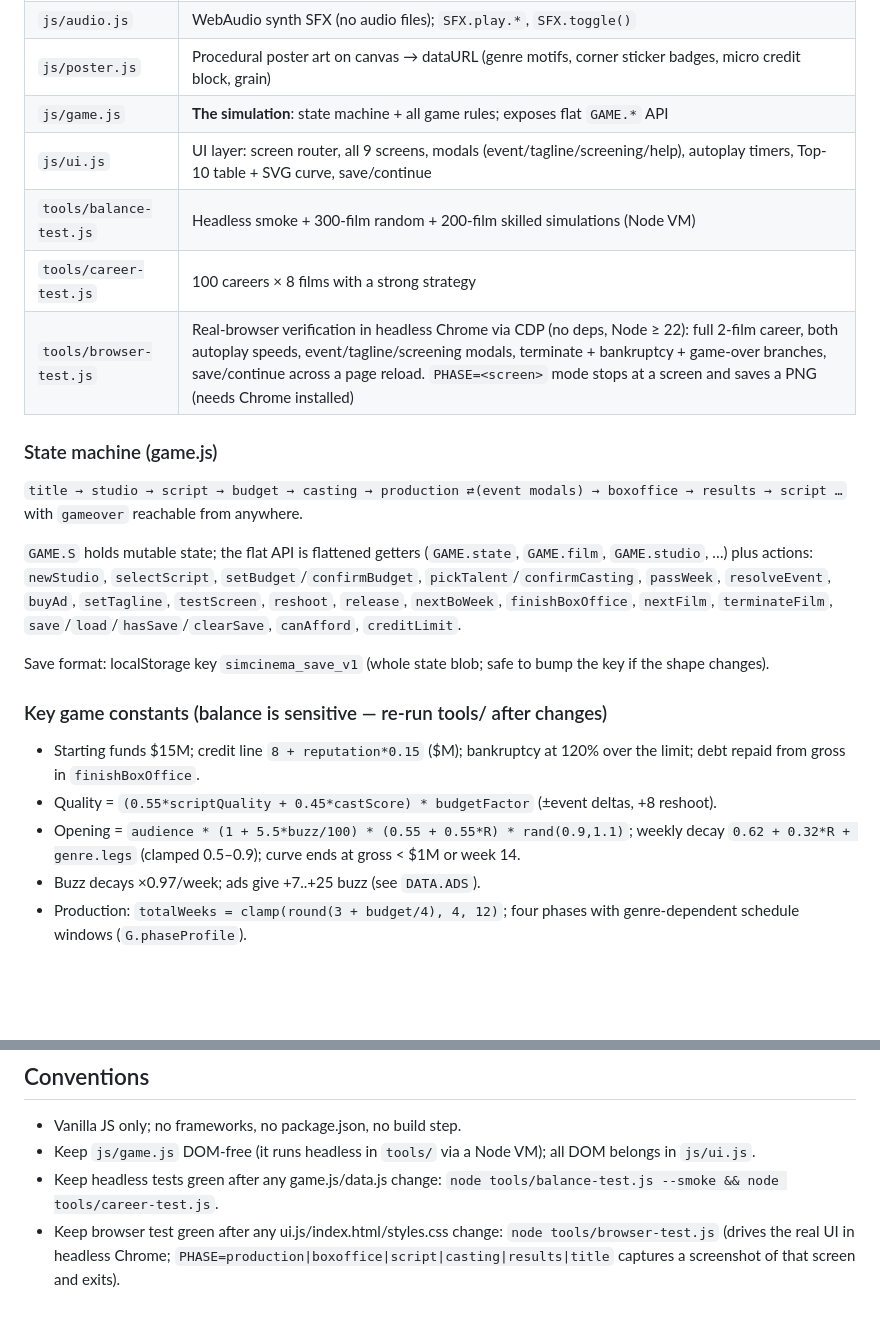
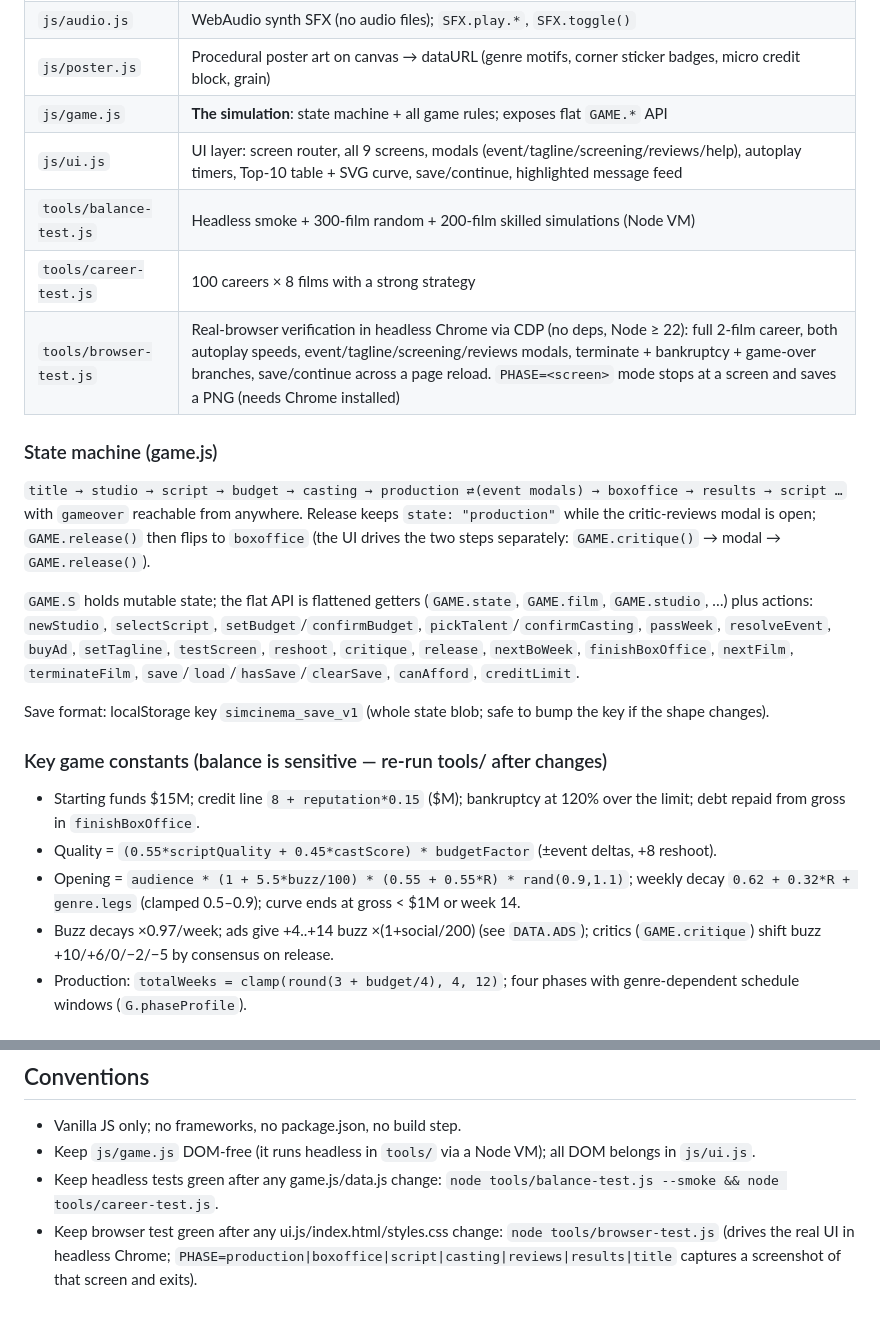
Before and after one commit to mgonzalvez/sim-cinema-deluxe, a Markdown page: AGENTS.md, 2 parts joined by grey strips. Drawn GitHub-style; blank space fills up the shorter version.

```diff
--- a/AGENTS.md
+++ b/AGENTS.md
@@ -17,21 +17,24 @@ research background and player-facing docs.
 | `js/audio.js` | WebAudio synth SFX (no audio files); `SFX.play.*`, `SFX.toggle()` |
 | `js/poster.js` | Procedural poster art on canvas → dataURL (genre motifs, corner sticker badges, micro credit block, grain) |
 | `js/game.js` | **The simulation**: state machine + all game rules; exposes flat `GAME.*` API |
-| `js/ui.js` | UI layer: screen router, all 9 screens, modals (event/tagline/screening/help), autoplay timers, Top-10 table + SVG curve, save/continue |
+| `js/ui.js` | UI layer: screen router, all 9 screens, modals (event/tagline/screening/reviews/help), autoplay timers, Top-10 table + SVG curve, save/continue, highlighted message feed |
 | `tools/balance-test.js` | Headless smoke + 300-film random + 200-film skilled simulations (Node VM) |
 | `tools/career-test.js` | 100 careers × 8 films with a strong strategy |
-| `tools/browser-test.js` | Real-browser verification in headless Chrome via CDP (no deps, Node ≥ 22): full 2-film career, both autoplay speeds, event/tagline/screening modals, terminate + bankruptcy + game-over branches, save/continue across a page reload. `PHASE=<screen>` mode stops at a screen and saves a PNG (needs Chrome installed) |
+| `tools/browser-test.js` | Real-browser verification in headless Chrome via CDP (no deps, Node ≥ 22): full 2-film career, both autoplay speeds, event/tagline/screening/reviews modals, terminate + bankruptcy + game-over branches, save/continue across a page reload. `PHASE=<screen>` mode stops at a screen and saves a PNG (needs Chrome installed) |
 
 ### State machine (game.js)
 
 `title → studio → script → budget → casting → production ⇄(event modals) →
 boxoffice → results → script …` with `gameover` reachable from anywhere.
+Release keeps `state: "production"` while the critic-reviews modal is open;
+`GAME.release()` then flips to `boxoffice` (the UI drives the two steps
+separately: `GAME.critique()` → modal → `GAME.release()`).
 
 `GAME.S` holds mutable state; the flat API is flattened getters
 (`GAME.state`, `GAME.film`, `GAME.studio`, …) plus actions: `newStudio`,
 `selectScript`, `setBudget`/`confirmBudget`, `pickTalent`/`confirmCasting`,
 `passWeek`, `resolveEvent`, `buyAd`, `setTagline`, `testScreen`, `reshoot`,
-`release`, `nextBoWeek`, `finishBoxOffice`, `nextFilm`, `terminateFilm`,
+`critique`, `release`, `nextBoWeek`, `finishBoxOffice`, `nextFilm`, `terminateFilm`,
 `save`/`load`/`hasSave`/`clearSave`, `canAfford`, `creditLimit`.
 
 Save format: localStorage key `simcinema_save_v1` (whole state blob; safe to
@@ -46,7 +49,8 @@ bump the key if the shape changes).
 - Opening = `audience * (1 + 5.5*buzz/100) * (0.55 + 0.55*R) * rand(0.9,1.1)`;
   weekly decay `0.62 + 0.32*R + genre.legs` (clamped 0.5–0.9); curve ends at
   gross < $1M or week 14.
-- Buzz decays ×0.97/week; ads give +7..+25 buzz (see `DATA.ADS`).
+- Buzz decays ×0.97/week; ads give +4..+14 buzz ×(1+social/200) (see `DATA.ADS`);
+  critics (`GAME.critique`) shift buzz +10/+6/0/−2/−5 by consensus on release.
 - Production: `totalWeeks = clamp(round(3 + budget/4), 4, 12)`; four phases
   with genre-dependent schedule windows (`G.phaseProfile`).
 
@@ -93,5 +97,5 @@ bump the key if the shape changes).
   `node tools/balance-test.js --smoke && node tools/career-test.js`.
 - Keep browser test green after any ui.js/index.html/styles.css change:
   `node tools/browser-test.js` (drives the real UI in headless Chrome;
-  `PHASE=production|boxoffice|script|casting|results|title` captures a
+  `PHASE=production|boxoffice|script|casting|reviews|results|title` captures a
   screenshot of that screen and exits).
```
Also changed, not shown: README.md (+14 -6 lines).
